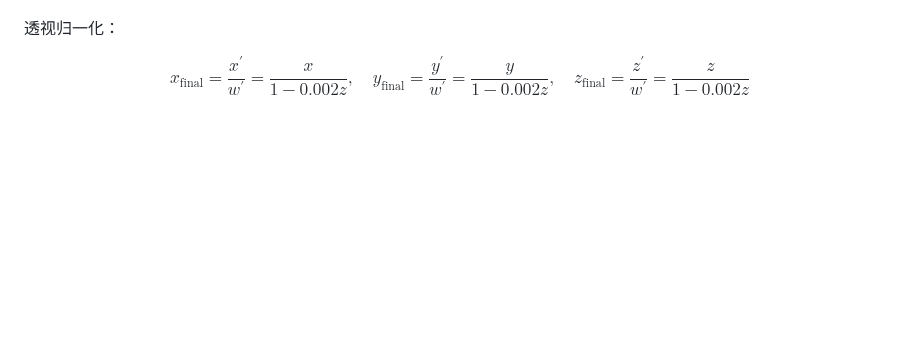
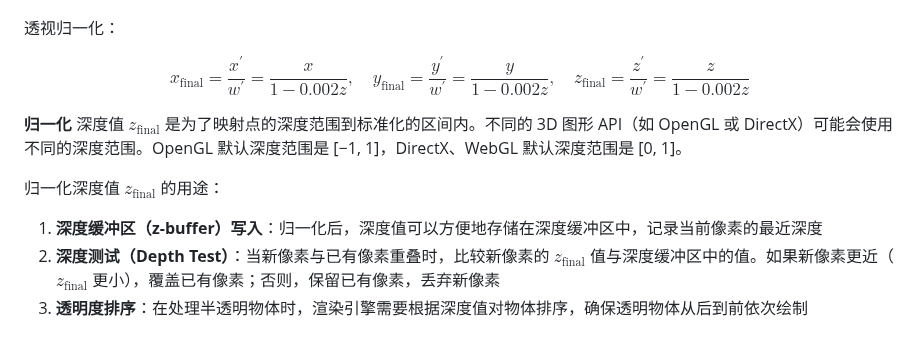
Before and after one commit to XieZongChen/practice-graphical, a Markdown page: README.md, the part around the change. Drawn GitHub-style; blank space fills up the shorter version.

Commit message:
feat: 添加学习笔记

```diff
--- a/README.md
+++ b/README.md
@@ -497,3 +497,11 @@ x_{\text {final}}=\frac{x^{\prime}}{w^{\prime}}=\frac{x}{1-0.002z}, \quad
 y_{\text {final}}=\frac{y^{\prime}}{w^{\prime}}=\frac{y}{1-0.002z}, \quad
 z_{\text {final}}=\frac{z^{\prime}}{w^{\prime}}=\frac{z}{1-0.002z}
 $$
+
+**归一化** 深度值 $z_{\text {final}}$ 是为了映射点的深度范围到标准化的区间内。不同的 3D 图形 API（如 OpenGL 或 DirectX）可能会使用不同的深度范围。OpenGL 默认深度范围是 [−1, 1]，DirectX、WebGL 默认深度范围是 [0, 1]。
+
+归一化深度值 $z_{\text {final}}$ 的用途：
+
+1. **深度缓冲区（z-buffer）写入**：归一化后，深度值可以方便地存储在深度缓冲区中，记录当前像素的最近深度
+2. **深度测试（Depth Test）**：当新像素与已有像素重叠时，比较新像素的 $z_{\text {final}}$ 值与深度缓冲区中的值。如果新像素更近（$z_{\text {final}}$ 更小），覆盖已有像素；否则，保留已有像素，丢弃新像素
+3. **透明度排序**：在处理半透明物体时，渲染引擎需要根据深度值对物体排序，确保透明物体从后到前依次绘制
```
